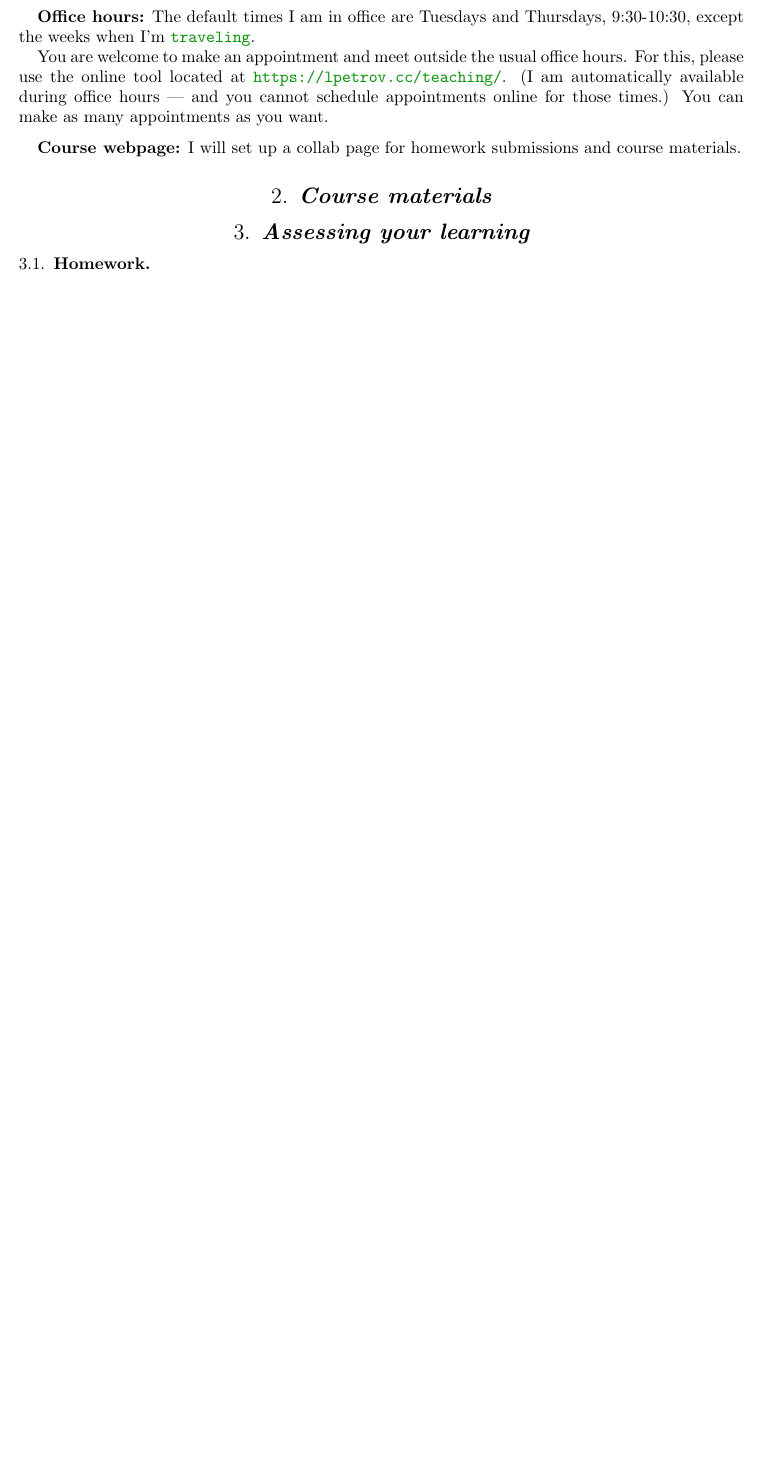
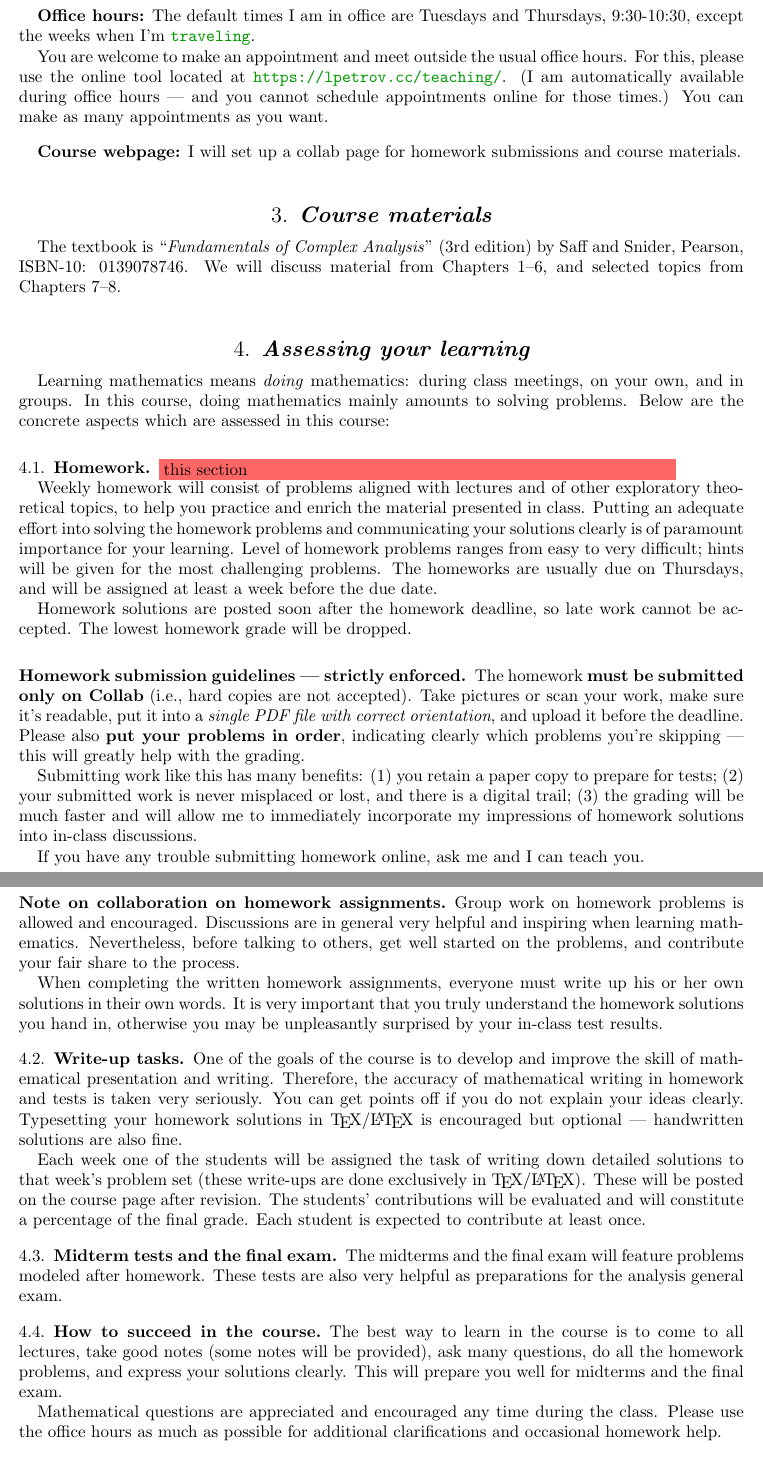
Before and after one commit to lenis2000/Syllabi, a LaTeX paper (Syllabus_3340_s20.tex): part of page 1 of 2 before the commit and two parts of pages 2 and 3 of 4 after it, the two joined at a grey line, cut so that both start at the same text, the shorter picture padded with empty space. Compiled offline with pdfLaTeX.

Commit message:
update Syllabus_3340_s20.tex at Mon Jan  6 15:16:13 EST 2020

```diff
--- a/Syllabus_3340_s20.tex
+++ b/Syllabus_3340_s20.tex
@@ -103,7 +126,106 @@ I will set up a collab page for homework submissions and course materials.
 
 \section{Course materials}
 
+The textbook is “\emph{Fundamentals of Complex Analysis}” (3rd edition)
+by Saff and Snider, Pearson, ISBN-10: 0139078746.
+We will discuss material from Chapters 1--6, and selected topics from Chapters 7--8.
 
 \section{Assessing your learning}
 
+Learning mathematics means \emph{doing} mathematics: during class meetings, on your own, and in groups.
+In this course, doing mathematics mainly amounts to solving problems.
+Below are the concrete aspects which are assessed in this course:
+
 \subsection{Homework}
+
+\colorbox{red!60!white}{\parbox{.7\textwidth}{this section}}
+
+Weekly homework will consist of
+problems aligned with lectures
+and of other exploratory theoretical topics,
+to help you practice and enrich the material presented in class.
+Putting an adequate effort into solving the homework
+problems and
+communicating your solutions clearly is
+of paramount importance for your learning.
+Level of homework problems ranges from easy to very difficult;
+hints will be given for the most challenging problems.
+The homeworks are usually due on
+Thursdays, and will be assigned at least a week before the due
+date.
+
+Homework solutions are posted soon after the
+homework deadline, so late work cannot be accepted.
+The lowest homework grade will be dropped.
+
+\subsection*{Homework submission guidelines --- strictly enforced}
+The homework \textbf{must be submitted only on Collab} (i.e., hard copies are not accepted).
+Take pictures or scan your work,
+make sure it's readable,
+put it into a \emph{single PDF file with correct orientation},
+and upload it before the deadline.
+Please also \textbf{put your problems in order}, indicating clearly which problems you're skipping --- this will greatly help with the grading.
+
+Submitting work like this has many benefits:
+(1) you retain a paper copy to
+prepare for tests;
+(2) your submitted work is never misplaced or lost, and there is a digital trail;
+(3) the grading will be much faster and will allow me to immediately
+incorporate my impressions of homework solutions into in-class
+discussions.
+
+If you have any trouble submitting homework online, ask me and I can teach you.
+
+\subsection*{Note on collaboration on homework assignments}
+\label{collaboration}
+
+Group work on homework problems is allowed and encouraged.
+Discussions are in general very
+helpful and inspiring when learning mathematics.
+Nevertheless, before talking to others, get well started
+on the problems, and contribute your fair share to the process.
+
+When completing the written homework assignments, everyone must write up his or her own
+solutions in their own words.
+It is very important that you truly understand the homework solutions you hand
+in, otherwise you may be unpleasantly surprised by your in-class test results.
+
+\subsection{Write-up tasks}
+
+One of the goals of the course is to develop and improve
+the skill of mathematical presentation and writing.
+Therefore, the accuracy of mathematical writing
+in homework and tests
+is taken very seriously. You can get points off
+if you do not explain your ideas clearly.
+Typesetting your homework solutions in \TeX/\LaTeX{} is encouraged
+but optional --- handwritten solutions are also fine.
+
+Each week one of the students will be assigned the task of
+writing down
+detailed solutions to that week’s problem set (these write-ups are done
+exclusively in \TeX/\LaTeX{}).
+These will be posted on the
+course page after revision. The students' contributions will be evaluated and
+will constitute a percentage of the final grade. Each student is expected
+to contribute at least once.
+
+\subsection{Midterm tests and the final exam}
+
+The midterms and the final exam will feature
+problems modeled after homework.
+These tests are also very helpful as preparations
+for the analysis general exam.
+
+\subsection{How to succeed in the course}
+
+The best way to learn in the course is to come to all lectures, take good notes
+(some notes will be provided),
+ask many questions,
+do all the homework problems, and express your solutions
+clearly.
+This will prepare you well for midterms and the final exam.
+
+Mathematical questions are appreciated and encouraged any time during the
+class. Please use the office hours as much as possible for additional
+clarifications and occasional homework help.
```
Also changed, not shown: Syllabus_3340_s20.tex (39 more changed lines).
